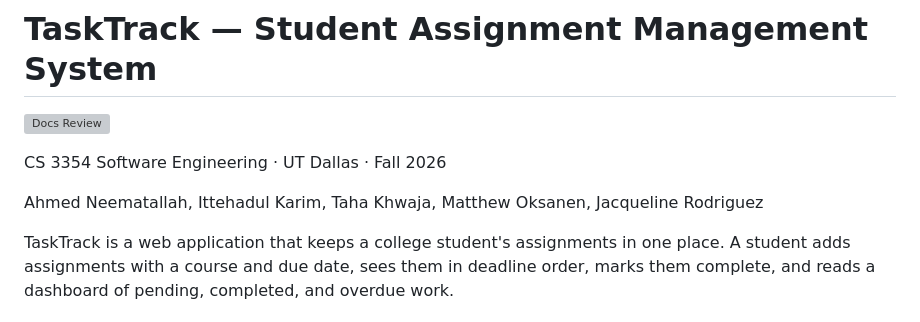
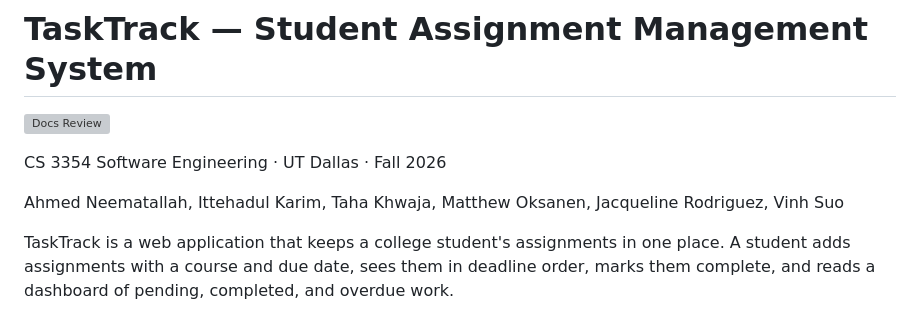
Before and after one commit to ahneematallah-boop/TaskTrack-CS3354, a Markdown page: README.md, the part around the change. GitHub-like rendering; grey boxes are pictures that could not be loaded.

```diff
--- a/README.md
+++ b/README.md
@@ -4,7 +4,7 @@
 
 CS 3354 Software Engineering · UT Dallas · Fall 2026
 
-Ahmed Neematallah, Ittehadul Karim, Taha Khwaja, Matthew Oksanen, Jacqueline Rodriguez
+Ahmed Neematallah, Ittehadul Karim, Taha Khwaja, Matthew Oksanen, Jacqueline Rodriguez, Vinh Suo
 
 TaskTrack is a web application that keeps a college student's assignments in one place. A student adds assignments with a course and due date, sees them in deadline order, marks them complete, and reads a dashboard of pending, completed, and overdue work.
 
```
